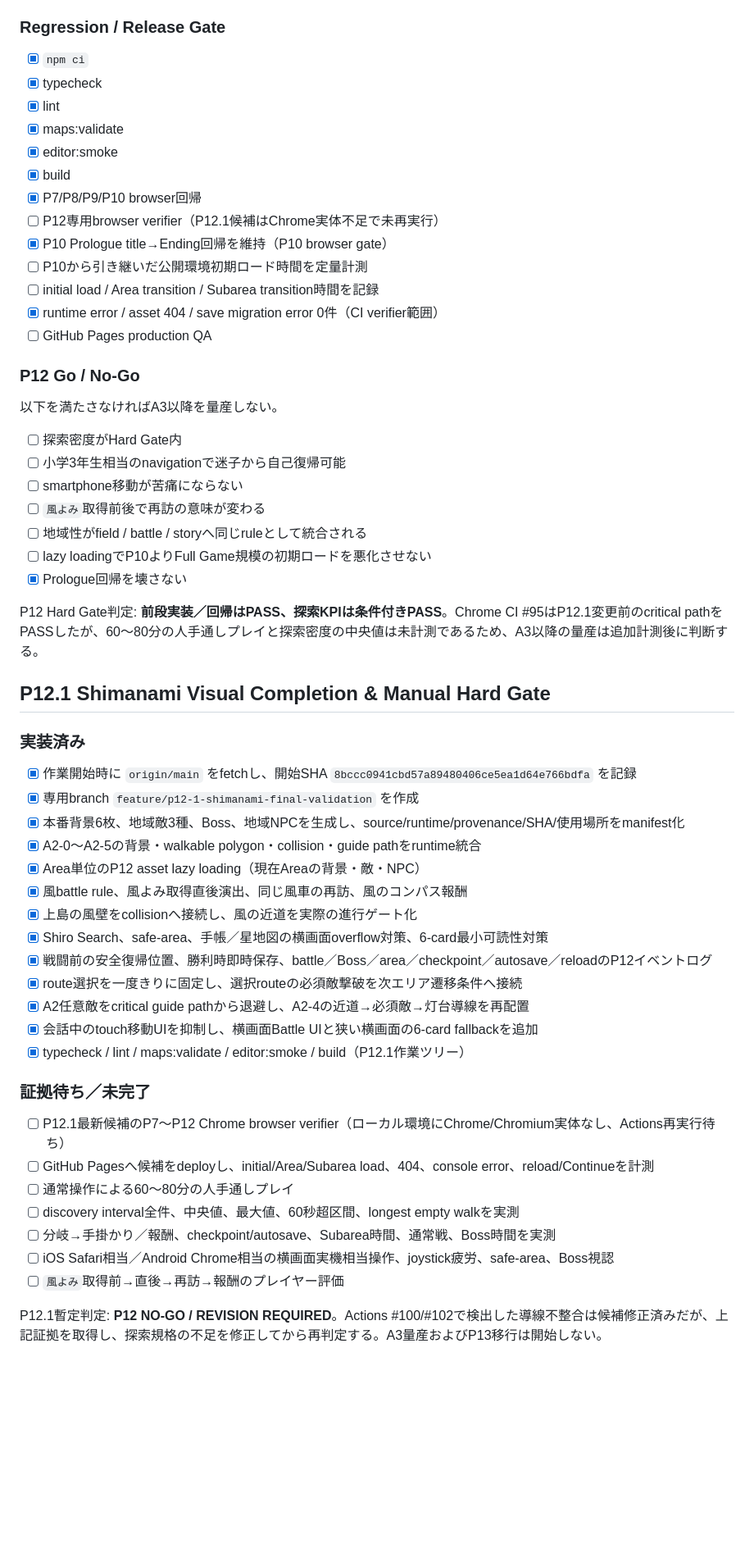
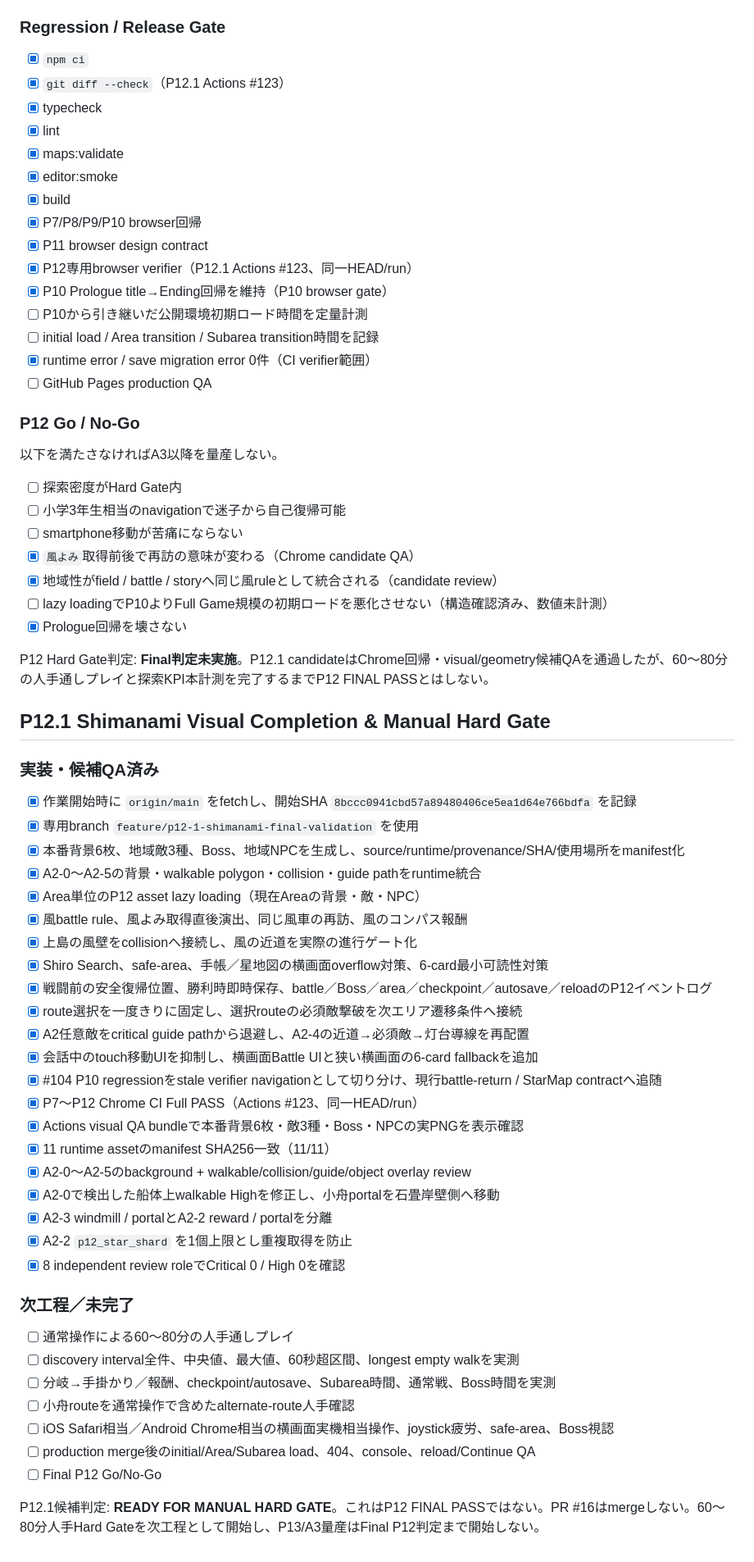
Before and after one commit to ryotamatsuki/hime-star-journey, a Markdown page: docs/TASKS.md, the part around one of its changes. Shown at 82% size. Drawn GitHub-style; blank space fills up the shorter version.

Commit message:
docs(p12.1): mark candidate ready for manual gate

```diff
--- a/docs/TASKS.md
+++ b/docs/TASKS.md
@@ -133,17 +133,19 @@ P11最終判定: **設計完了**。P12へ進む前にP11 PRをreview/mergeす
 ### Regression / Release Gate
 
 - [x] `npm ci`
+- [x] `git diff --check`（P12.1 Actions #123）
 - [x] typecheck
 - [x] lint
 - [x] maps:validate
 - [x] editor:smoke
 - [x] build
 - [x] P7/P8/P9/P10 browser回帰
-- [ ] P12専用browser verifier（P12.1候補はChrome実体不足で未再実行）
+- [x] P11 browser design contract
+- [x] P12専用browser verifier（P12.1 Actions #123、同一HEAD/run）
 - [x] P10 Prologue title→Ending回帰を維持（P10 browser gate）
 - [ ] P10から引き継いだ公開環境初期ロード時間を定量計測
 - [ ] initial load / Area transition / Subarea transition時間を記録
-- [x] runtime error / asset 404 / save migration error 0件（CI verifier範囲）
+- [x] runtime error / save migration error 0件（CI verifier範囲）
 - [ ] GitHub Pages production QA
 
 ### P12 Go / No-Go
@@ -153,19 +155,19 @@ P11最終判定: **設計完了**。P12へ進む前にP11 PRをreview/mergeす
 - [ ] 探索密度がHard Gate内
 - [ ] 小学3年生相当のnavigationで迷子から自己復帰可能
 - [ ] smartphone移動が苦痛にならない
-- [ ] `風よみ`取得前後で再訪の意味が変わる
-- [ ] 地域性がfield / battle / storyへ同じruleとして統合される
-- [ ] lazy loadingでP10よりFull Game規模の初期ロードを悪化させない
+- [x] `風よみ`取得前後で再訪の意味が変わる（Chrome candidate QA）
+- [x] 地域性がfield / battle / storyへ同じ風ruleとして統合される（candidate review）
+- [ ] lazy loadingでP10よりFull Game規模の初期ロードを悪化させない（構造確認済み、数値未計測）
 - [x] Prologue回帰を壊さない
 
-P12 Hard Gate判定: **前段実装／回帰はPASS、探索KPIは条件付きPASS**。Chrome CI #95はP12.1変更前のcritical pathをPASSしたが、60〜80分の人手通しプレイと探索密度の中央値は未計測であるため、A3以降の量産は追加計測後に判断する。
+P12 Hard Gate判定: **Final判定未実施**。P12.1 candidateはChrome回帰・visual/geometry候補QAを通過したが、60〜80分の人手通しプレイと探索KPI本計測を完了するまでP12 FINAL PASSとはしない。
 
 ## P12.1 Shimanami Visual Completion & Manual Hard Gate
 
-### 実装済み
+### 実装・候補QA済み
 
 - [x] 作業開始時に `origin/main` をfetchし、開始SHA `8bccc0941cbd57a89480406ce5ea1d64e766bdfa` を記録
-- [x] 専用branch `feature/p12-1-shimanami-final-validation` を作成
+- [x] 専用branch `feature/p12-1-shimanami-final-validation` を使用
 - [x] 本番背景6枚、地域敵3種、Boss、地域NPCを生成し、source/runtime/provenance/SHA/使用場所をmanifest化
 - [x] A2-0〜A2-5の背景・walkable polygon・collision・guide pathをruntime統合
 - [x] Area単位のP12 asset lazy loading（現在Areaの背景・敵・NPC）
@@ -176,16 +178,24 @@ P12 Hard Gate判定: **前段実装／回帰はPASS、探索KPIは条件付きPA
 - [x] route選択を一度きりに固定し、選択routeの必須敵撃破を次エリア遷移条件へ接続
 - [x] A2任意敵をcritical guide pathから退避し、A2-4の近道→必須敵→灯台導線を再配置
 - [x] 会話中のtouch移動UIを抑制し、横画面Battle UIと狭い横画面の6-card fallbackを追加
-- [x] typecheck / lint / maps:validate / editor:smoke / build（P12.1作業ツリー）
+- [x] #104 P10 regressionをstale verifier navigationとして切り分け、現行battle-return / StarMap contractへ追随
+- [x] P7〜P12 Chrome CI Full PASS（Actions #123、同一HEAD/run）
+- [x] Actions visual QA bundleで本番背景6枚・敵3種・Boss・NPCの実PNGを表示確認
+- [x] 11 runtime assetのmanifest SHA256一致（11/11）
+- [x] A2-0〜A2-5のbackground + walkable/collision/guide/object overlay review
+- [x] A2-0で検出した船体上walkable Highを修正し、小舟portalを石畳岸壁側へ移動
+- [x] A2-3 windmill / portalとA2-2 reward / portalを分離
+- [x] A2-2 `p12_star_shard` を1個上限とし重複取得を防止
+- [x] 8 independent review roleでCritical 0 / High 0を確認
 
-### 証拠待ち／未完了
+### 次工程／未完了
 
-- [ ] P12.1最新候補のP7〜P12 Chrome browser verifier（ローカル環境にChrome/Chromium実体なし、Actions再実行待ち）
-- [ ] GitHub Pagesへ候補をdeployし、initial/Area/Subarea load、404、console error、reload/Continueを計測
 - [ ] 通常操作による60〜80分の人手通しプレイ
 - [ ] discovery interval全件、中央値、最大値、60秒超区間、longest empty walkを実測
 - [ ] 分岐→手掛かり／報酬、checkpoint/autosave、Subarea時間、通常戦、Boss時間を実測
+- [ ] 小舟routeを通常操作で含めたalternate-route人手確認
 - [ ] iOS Safari相当／Android Chrome相当の横画面実機相当操作、joystick疲労、safe-area、Boss視認
-- [ ] `風よみ`取得前→直後→再訪→報酬のプレイヤー評価
+- [ ] production merge後のinitial/Area/Subarea load、404、console、reload/Continue QA
+- [ ] Final P12 Go/No-Go
 
-P12.1暫定判定: **P12 NO-GO / REVISION REQUIRED**。Actions #100/#102で検出した導線不整合は候補修正済みだが、上記証拠を取得し、探索規格の不足を修正してから再判定する。A3量産およびP13移行は開始しない。
+P12.1候補判定: **READY FOR MANUAL HARD GATE**。これはP12 FINAL PASSではない。PR #16はmergeしない。60〜80分人手Hard Gateを次工程として開始し、P13/A3量産はFinal P12判定まで開始しない。
```
Also changed, not shown: other parts of docs/TASKS.md (+1 -1 lines).
